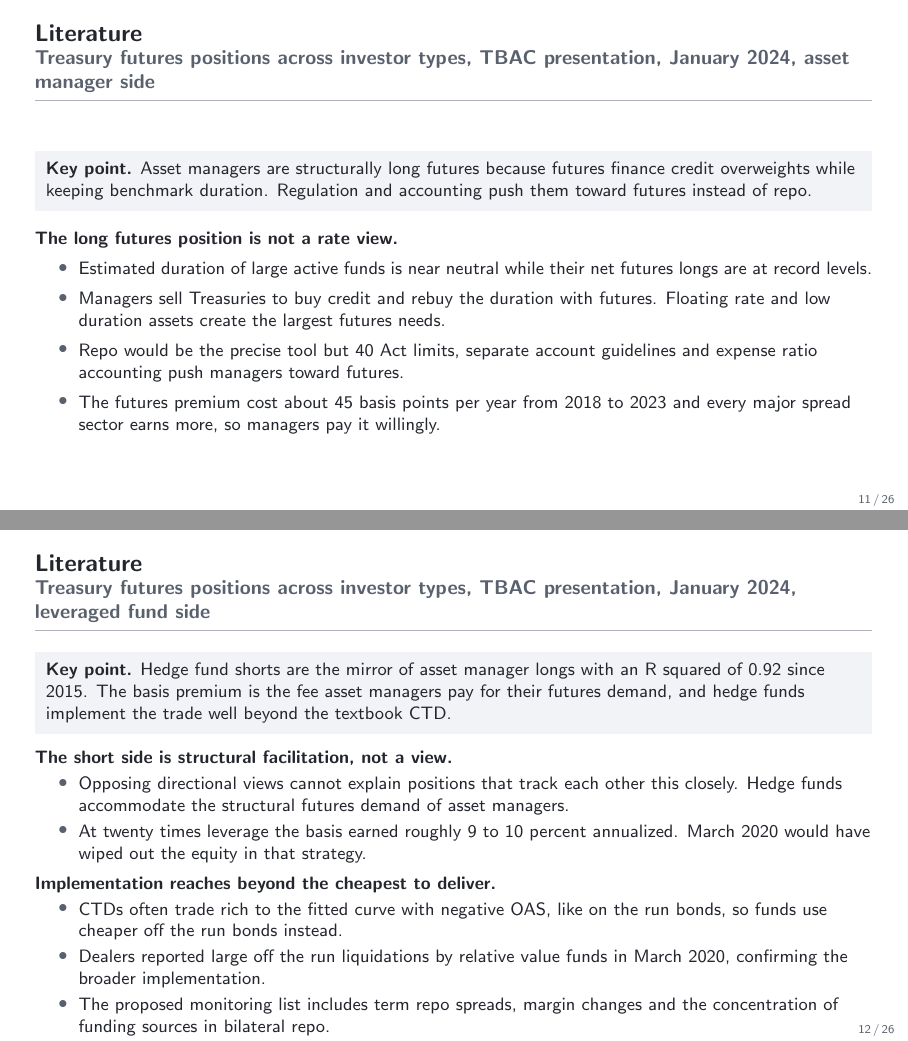
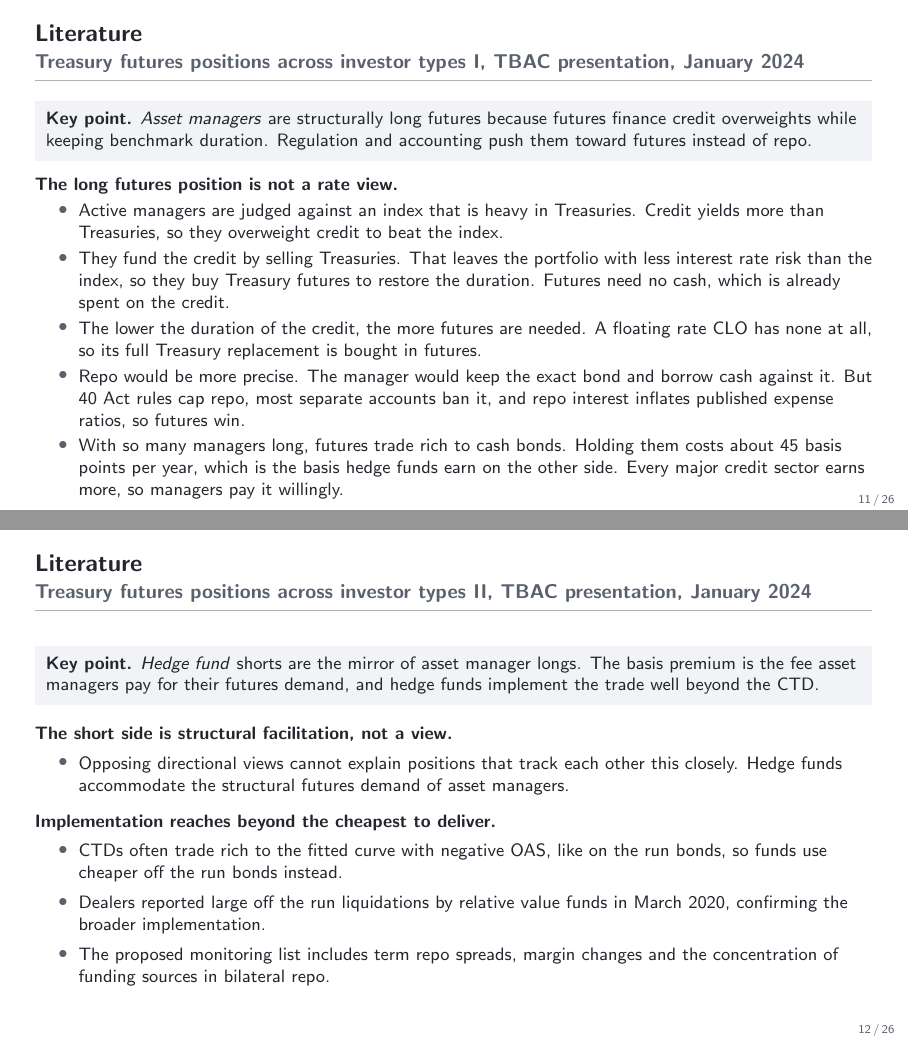
Before and after one commit to FelixHrms/HFStrat, LaTeX slides (slides.tex): pages 11 and 12 of 26, joined at a grey line. Compiled offline with pdfLaTeX.

Commit message:
Rewrite TBAC asset manager slide as a step by step chain and apply Felix's cuts
Bullets now walk from benchmark pressure to credit overweights to
duration restoration with futures, the special role of floating rate
assets, why repo loses to futures, and where the futures premium
comes from. Slide two applied as adjusted by Felix.

Co-Authored-By: Claude Fable 5 <noreply@anthropic.com>
Claude-Session: https://claude.ai/code/session_01JsYh29zdxAukq4rXT6ibRU

```diff
--- a/slides.tex
+++ b/slides.tex
@@ -222,27 +222,27 @@
   \end{itemize}
 \end{frame}
 
-\begin{frame}{Literature}{Treasury futures positions across investor types, TBAC presentation, January 2024, asset manager side}
+\begin{frame}{Literature}{Treasury futures positions across investor types I, TBAC presentation, January 2024}
   \footnotesize
-  \keypoint{Asset managers are structurally long futures because futures finance credit overweights while keeping benchmark duration. Regulation and accounting push them toward futures instead of repo.}
+  \keypoint{\textit{Asset managers} are structurally long futures because futures finance credit overweights while keeping benchmark duration. Regulation and accounting push them toward futures instead of repo.}
   \medskip
   \textbf{The long futures position is not a rate view.}
   \begin{itemize}
-    \item Estimated duration of large active funds is near neutral while their net futures longs are at record levels.
-    \item Managers sell Treasuries to buy credit and rebuy the duration with futures. Floating rate and low duration assets create the largest futures needs.
-    \item Repo would be the precise tool but 40 Act limits, separate account guidelines and expense ratio accounting push managers toward futures.
-    \item The futures premium cost about 45 basis points per year from 2018 to 2023 and every major spread sector earns more, so managers pay it willingly.
+    \item Active managers are judged against an index that is heavy in Treasuries. Credit yields more than Treasuries, so they overweight credit to beat the index.
+    \item They fund the credit by selling Treasuries. That leaves the portfolio with less interest rate risk than the index, so they buy Treasury futures to restore the duration. Futures need no cash, which is already spent on the credit.
+    \item The lower the duration of the credit, the more futures are needed. A floating rate CLO has none at all, so its full Treasury replacement is bought in futures.
+    \item Repo would be more precise. The manager would keep the exact bond and borrow cash against it. But 40 Act rules cap repo, most separate accounts ban it, and repo interest inflates published expense ratios, so futures win.
+    \item With so many managers long, futures trade rich to cash bonds. Holding them costs about 45 basis points per year, which is the basis hedge funds earn on the other side. Every major credit sector earns more, so managers pay it willingly.
   \end{itemize}
 \end{frame}
 
-\begin{frame}{Literature}{Treasury futures positions across investor types, TBAC presentation, January 2024, leveraged fund side}
+\begin{frame}{Literature}{Treasury futures positions across investor types II, TBAC presentation, January 2024}
   \footnotesize
-  \keypoint{Hedge fund shorts are the mirror of asset manager longs with an R squared of 0.92 since 2015. The basis premium is the fee asset managers pay for their futures demand, and hedge funds implement the trade well beyond the textbook CTD.}
+  \keypoint{\textit{Hedge fund} shorts are the mirror of asset manager longs. The basis premium is the fee asset managers pay for their futures demand, and hedge funds implement the trade well beyond the CTD.}
   \medskip
   \textbf{The short side is structural facilitation, not a view.}
   \begin{itemize}
     \item Opposing directional views cannot explain positions that track each other this closely. Hedge funds accommodate the structural futures demand of asset managers.
-    \item At twenty times leverage the basis earned roughly 9 to 10 percent annualized. March 2020 would have wiped out the equity in that strategy.
   \end{itemize}
   \smallskip
   \textbf{Implementation reaches beyond the cheapest to deliver.}
```
